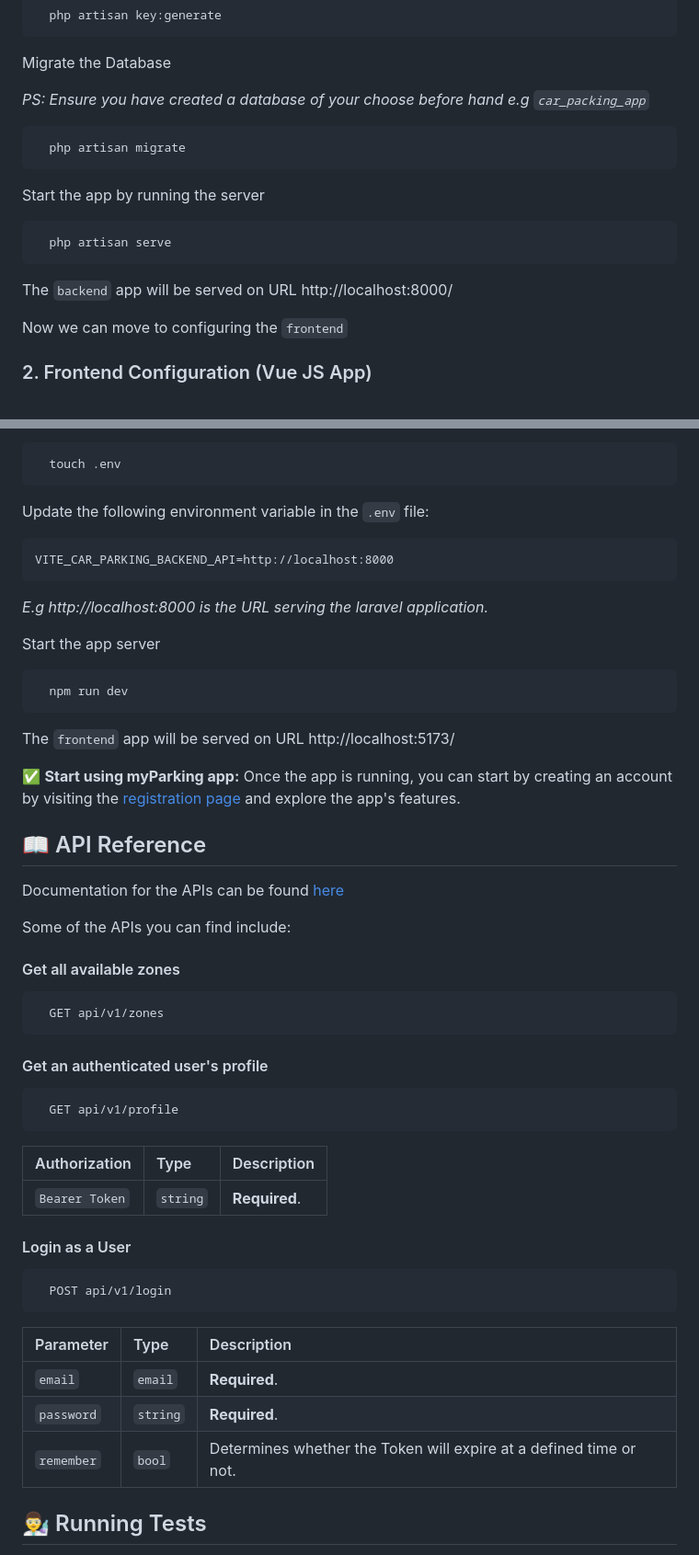
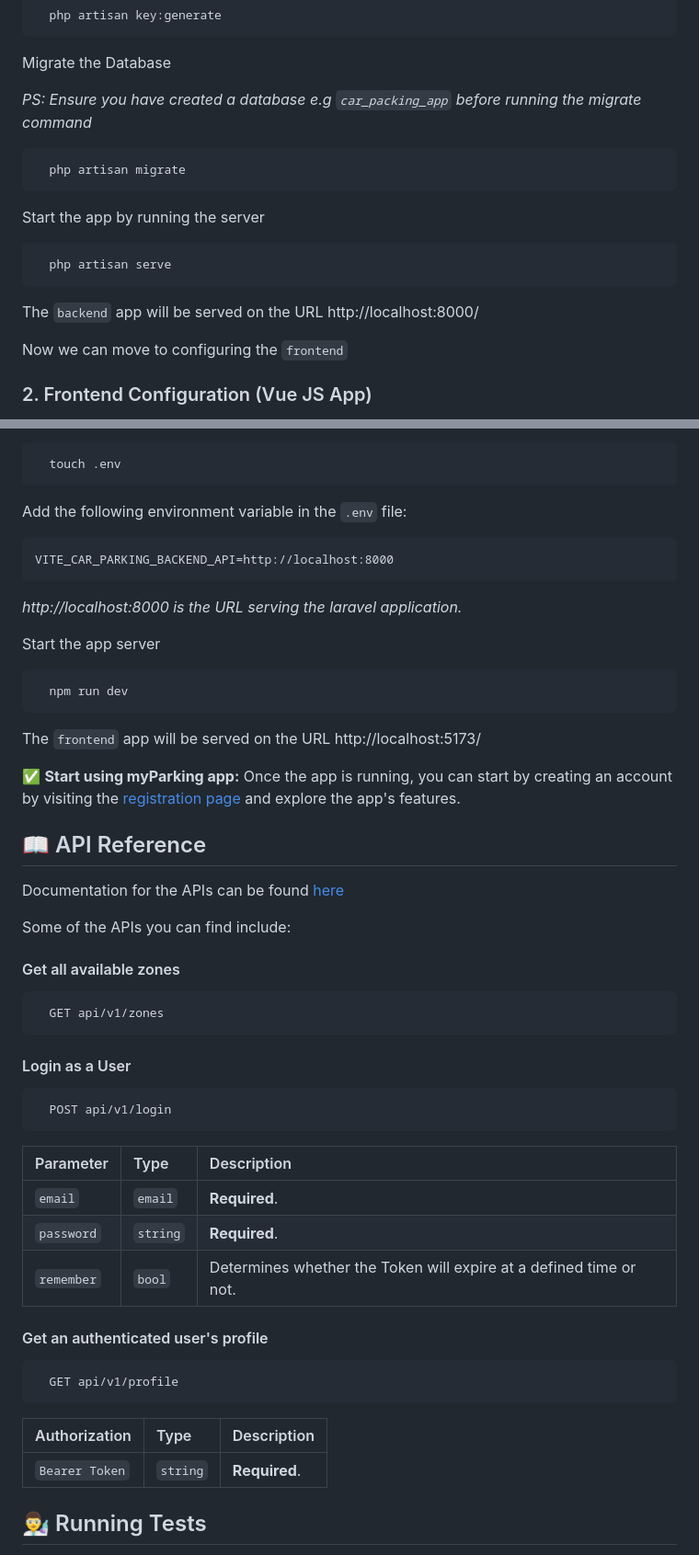
Before and after one commit to vamuigua/car_parking_app, a Markdown page: README.md, 2 parts joined by grey strips. Shown at 92% size. Rendered like a GitHub page.

Commit message:
chore: update README flow

````diff
--- a/README.md
+++ b/README.md
@@ -85,7 +85,7 @@ Generate an Application Key
 
 Migrate the Database
 
-*PS: Ensure you have created a database of your choose before hand e.g `car_packing_app`*
+*PS: Ensure you have created a database e.g `car_packing_app` before running the migrate command*
 
 ```bash
   php artisan migrate
@@ -97,7 +97,7 @@ Start the app by running the server
   php artisan serve
 ```
 
-The `backend` app will be served on URL http://localhost:8000/
+The `backend` app will be served on the URL http://localhost:8000/
 
 Now we can move to configuring the `frontend`
 
@@ -120,13 +120,13 @@ Create an `.env` file
   touch .env
 ```
 
-Update the following environment variable in the `.env` file:
+Add the following environment variable in the `.env` file:
 
 ```
 VITE_CAR_PARKING_BACKEND_API=http://localhost:8000
 ```
 
-*E.g http://localhost:8000 is the URL serving the laravel application.*
+*http://localhost:8000 is the URL serving the laravel application.*
 
 Start the app server
 
@@ -134,7 +134,7 @@ Start the app server
   npm run dev
 ```
 
-The `frontend` app will be served on URL http://localhost:5173/
+The `frontend` app will be served on the URL http://localhost:5173/
 
 ✅ **Start using myParking app:** Once the app is running, you can start by creating an account by visiting the [registration page](http://localhost:5173/register) and explore the app's features.
 
@@ -150,16 +150,6 @@ Some of the APIs you can find include:
   GET api/v1/zones
 ```
 
-#### Get an authenticated user's profile
-
-```http
-  GET api/v1/profile
-```
-
-| Authorization | Type     | Description                       |
-| :-------- | :------- | :-------------------------------- |
-| `Bearer Token`      | `string` | **Required**. |
-
 #### Login as a User
 
 ```http
@@ -171,6 +161,17 @@ Some of the APIs you can find include:
 | `email`      | `email` | **Required**. |
 | `password`      | `string` | **Required**. |
 | `remember`      | `bool` | Determines whether the Token will expire at a defined time or not. |
+
+#### Get an authenticated user's profile
+
+```http
+  GET api/v1/profile
+```
+
+| Authorization | Type     | Description                       |
+| :-------- | :------- | :-------------------------------- |
+| `Bearer Token`      | `string` | **Required**. |
+
 
 ## 👨‍🔬 Running Tests
 
````
